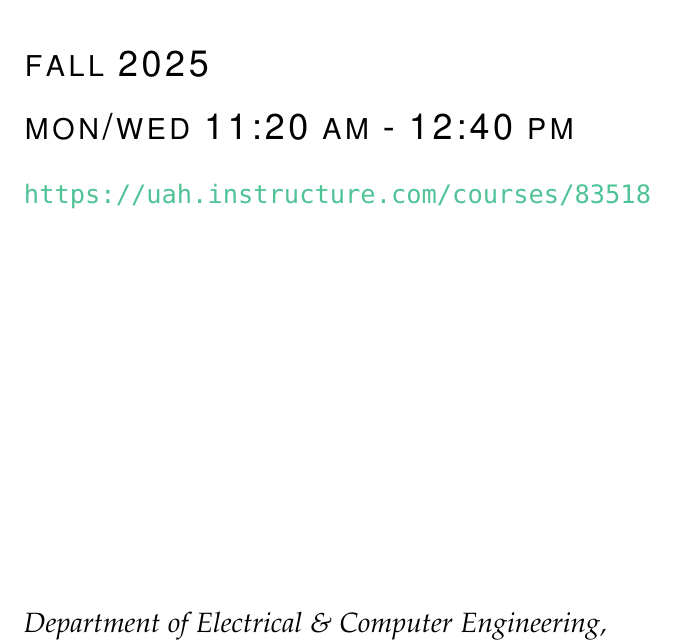
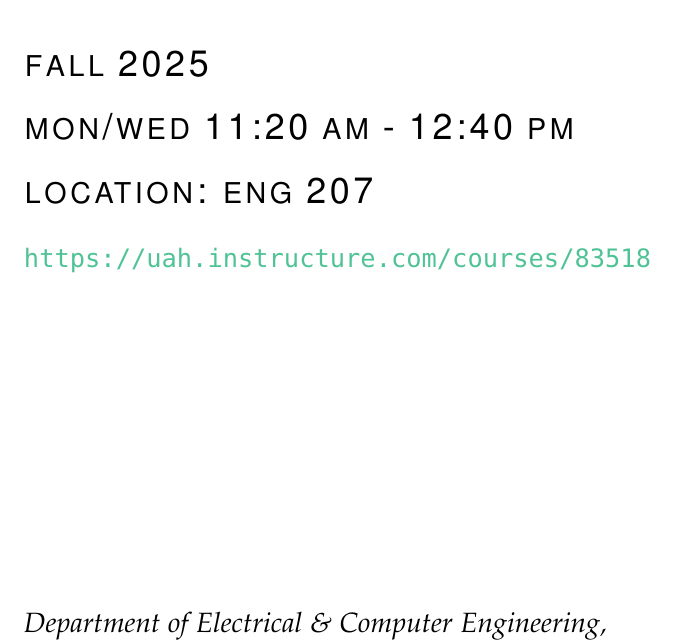
Before and after one commit to rahulbhadani/CPE381_FA25, a LaTeX book (syllabus.tex): part of page 1 of 17, cut so that both start at the same text. Compiled offline with pdfLaTeX.

Commit message:
Location Added

```diff
--- a/syllabus.tex
+++ b/syllabus.tex
@@ -35,6 +35,8 @@
 
 \vspace{0.5in}{\fontsize{20}{14}\selectfont\textsf{\smallcaps{\@date}}\par}
 \vspace{0.25in}{\fontsize{20}{14}\selectfont\textsf{\smallcaps{Mon/Wed 11:20 AM - 12:40 PM}}\par}
+
+\vspace{0.25in}{\fontsize{20}{14}\selectfont\textsf{\smallcaps{Location: ENG 207}}\par}
 
 \vspace{0.25in}{\fontsize{15}{14}\selectfont\url{https://uah.instructure.com/courses/83518}\par}
 
```
Also changed, not shown: syllabus.pdf.
